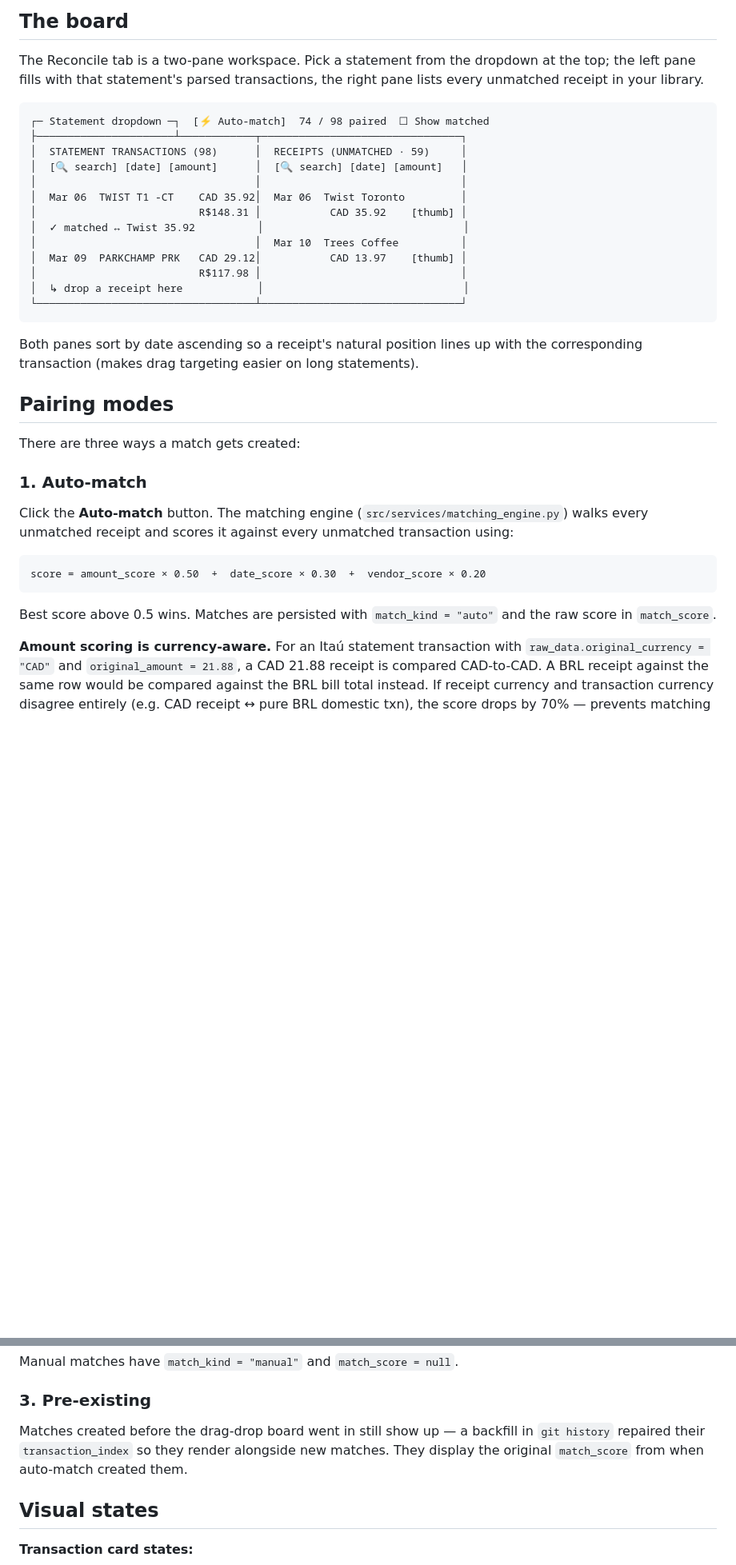
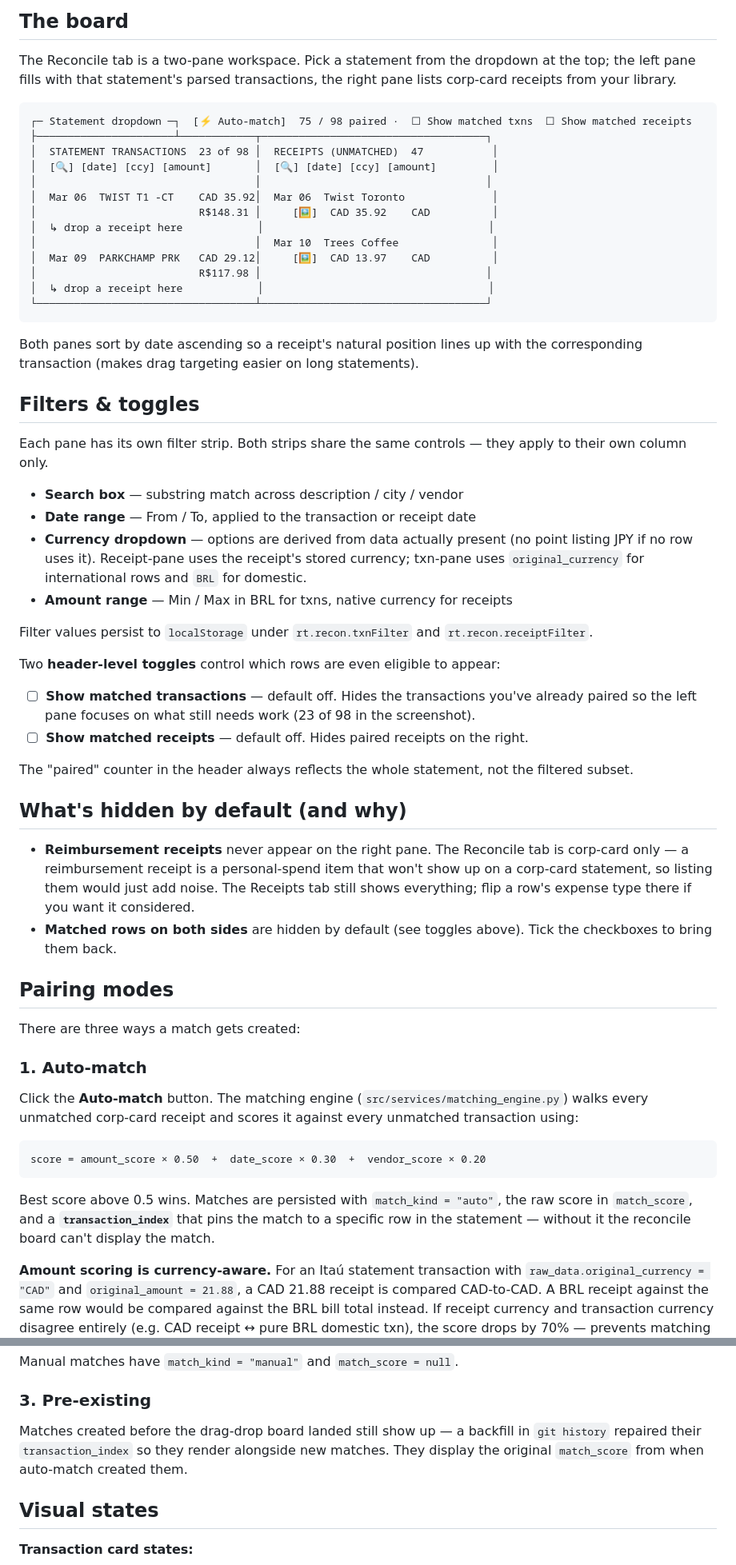
Before and after one commit to luizpersechini/receipt-tracker, a Markdown page: docs/reconcile.md, 2 parts joined by grey strips. Shown at 80% size. Rendered like a GitHub page; blank space fills up the shorter version.

````diff
--- a/docs/reconcile.md
+++ b/docs/reconcile.md
@@ -7,28 +7,67 @@ when the auto-matcher gets it wrong.
 
 The Reconcile tab is a two-pane workspace. Pick a statement from the
 dropdown at the top; the left pane fills with that statement's parsed
-transactions, the right pane lists every unmatched receipt in your
+transactions, the right pane lists corp-card receipts from your
 library.
 
 ```
-┌─ Statement dropdown ─┐  [⚡ Auto-match]  74 / 98 paired  ☐ Show matched
-├──────────────────────┴────────────┬────────────────────────────────┐
-│  STATEMENT TRANSACTIONS (98)      │  RECEIPTS (UNMATCHED · 59)     │
-│  [🔍 search] [date] [amount]      │  [🔍 search] [date] [amount]   │
-│                                   │                                │
-│  Mar 06  TWIST T1 -CT    CAD 35.92│  Mar 06  Twist Toronto         │
-│                          R$148.31 │           CAD 35.92    [thumb] │
-│  ✓ matched ↔ Twist 35.92          │                                │
-│                                   │  Mar 10  Trees Coffee          │
-│  Mar 09  PARKCHAMP PRK   CAD 29.12│           CAD 13.97    [thumb] │
-│                          R$117.98 │                                │
-│  ↳ drop a receipt here            │                                │
-└───────────────────────────────────┴────────────────────────────────┘
+┌─ Statement dropdown ─┐  [⚡ Auto-match]  75 / 98 paired ·  ☐ Show matched txns  ☐ Show matched receipts
+├──────────────────────┴────────────┬────────────────────────────────────┐
+│  STATEMENT TRANSACTIONS  23 of 98 │  RECEIPTS (UNMATCHED)  47           │
+│  [🔍] [date] [ccy] [amount]       │  [🔍] [date] [ccy] [amount]         │
+│                                   │                                    │
+│  Mar 06  TWIST T1 -CT    CAD 35.92│  Mar 06  Twist Toronto              │
+│                          R$148.31 │     [🖼]  CAD 35.92    CAD          │
+│  ↳ drop a receipt here            │                                    │
+│                                   │  Mar 10  Trees Coffee               │
+│  Mar 09  PARKCHAMP PRK   CAD 29.12│     [🖼]  CAD 13.97    CAD          │
+│                          R$117.98 │                                    │
+│  ↳ drop a receipt here            │                                    │
+└───────────────────────────────────┴────────────────────────────────────┘
 ```
 
 Both panes sort by date ascending so a receipt's natural position
 lines up with the corresponding transaction (makes drag targeting
 easier on long statements).
+
+## Filters & toggles
+
+Each pane has its own filter strip. Both strips share the same
+controls — they apply to their own column only.
+
+- **Search box** — substring match across description / city / vendor
+- **Date range** — From / To, applied to the transaction or receipt date
+- **Currency dropdown** — options are derived from data actually
+  present (no point listing JPY if no row uses it). Receipt-pane uses
+  the receipt's stored currency; txn-pane uses
+  `original_currency` for international rows and `BRL` for domestic.
+- **Amount range** — Min / Max in BRL for txns, native currency for receipts
+
+Filter values persist to `localStorage` under `rt.recon.txnFilter` and
+`rt.recon.receiptFilter`.
+
+Two **header-level toggles** control which rows are even eligible to
+appear:
+
+- ☐ **Show matched transactions** — default off. Hides the
+  transactions you've already paired so the left pane focuses on
+  what still needs work (23 of 98 in the screenshot).
+- ☐ **Show matched receipts** — default off. Hides paired receipts
+  on the right.
+
+The "paired" counter in the header always reflects the whole
+statement, not the filtered subset.
+
+## What's hidden by default (and why)
+
+- **Reimbursement receipts** never appear on the right pane. The
+  Reconcile tab is corp-card only — a reimbursement receipt is a
+  personal-spend item that won't show up on a corp-card statement,
+  so listing them would just add noise. The Receipts tab still
+  shows everything; flip a row's expense type there if you want it
+  considered.
+- **Matched rows on both sides** are hidden by default (see toggles
+  above). Tick the checkboxes to bring them back.
 
 ## Pairing modes
 
@@ -37,15 +76,17 @@ There are three ways a match gets created:
 ### 1. Auto-match
 
 Click the **Auto-match** button. The matching engine
-(`src/services/matching_engine.py`) walks every unmatched receipt and
-scores it against every unmatched transaction using:
+(`src/services/matching_engine.py`) walks every unmatched corp-card
+receipt and scores it against every unmatched transaction using:
 
 ```
 score = amount_score × 0.50  +  date_score × 0.30  +  vendor_score × 0.20
 ```
 
 Best score above 0.5 wins. Matches are persisted with
-`match_kind = "auto"` and the raw score in `match_score`.
+`match_kind = "auto"`, the raw score in `match_score`, and a
+**`transaction_index`** that pins the match to a specific row in the
+statement — without it the reconcile board can't display the match.
 
 **Amount scoring is currency-aware.** For an Itaú statement
 transaction with `raw_data.original_currency = "CAD"` and
@@ -77,10 +118,10 @@ Manual matches have `match_kind = "manual"` and `match_score = null`.
 
 ### 3. Pre-existing
 
-Matches created before the drag-drop board went in still show up — a
+Matches created before the drag-drop board landed still show up — a
 backfill in `git history` repaired their `transaction_index` so they
-render alongside new matches. They display the original
-`match_score` from when auto-match created them.
+render alongside new matches. They display the original `match_score`
+from when auto-match created them.
 
 ## Visual states
 
````
Also changed, not shown: other parts of docs/reconcile.md (+24 -8 lines), README.md (+6 -3 lines), docs/architecture.md (+8 -0 lines).
